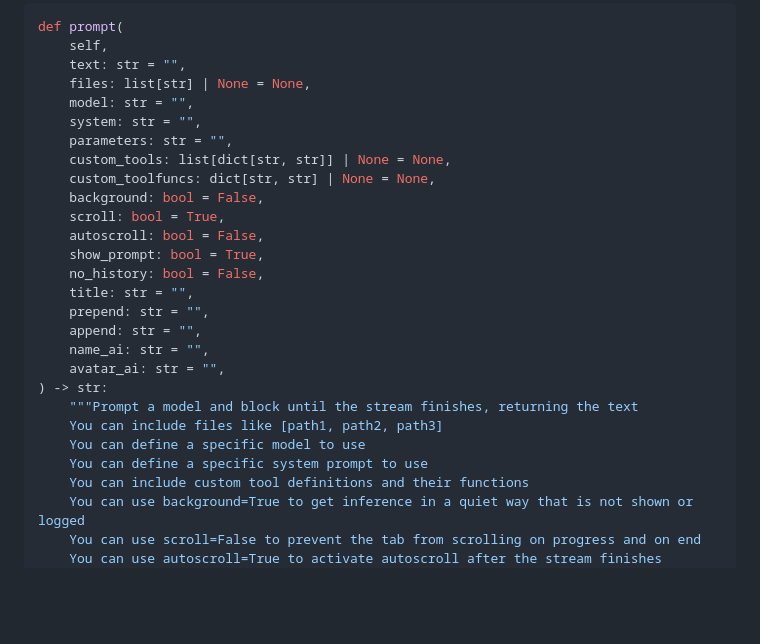
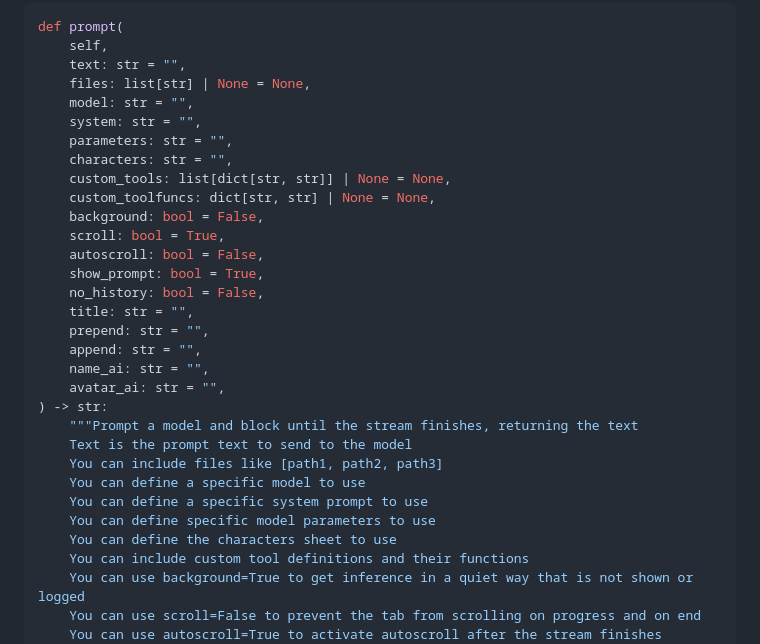
Before and after one commit to madprops/blog, a Markdown page: docs/meltdown/meltdown.md, the part around the change. GitHub-like rendering; blank space fills up the shorter version.

Commit message:
Meltdown

```diff
--- a/docs/meltdown/meltdown.md
+++ b/docs/meltdown/meltdown.md
@@ -78,6 +78,7 @@ def prompt(
     model: str = "",
     system: str = "",
     parameters: str = "",
+    characters: str = "",
     custom_tools: list[dict[str, str]] | None = None,
     custom_toolfuncs: dict[str, str] | None = None,
     background: bool = False,
@@ -92,9 +93,12 @@ def prompt(
     avatar_ai: str = "",
 ) -> str:
     """Prompt a model and block until the stream finishes, returning the text
+    Text is the prompt text to send to the model
     You can include files like [path1, path2, path3]
     You can define a specific model to use
     You can define a specific system prompt to use
+    You can define specific model parameters to use
+    You can define the characters sheet to use
     You can include custom tool definitions and their functions
     You can use background=True to get inference in a quiet way that is not shown or logged
     You can use scroll=False to prevent the tab from scrolling on progress and on end
```
